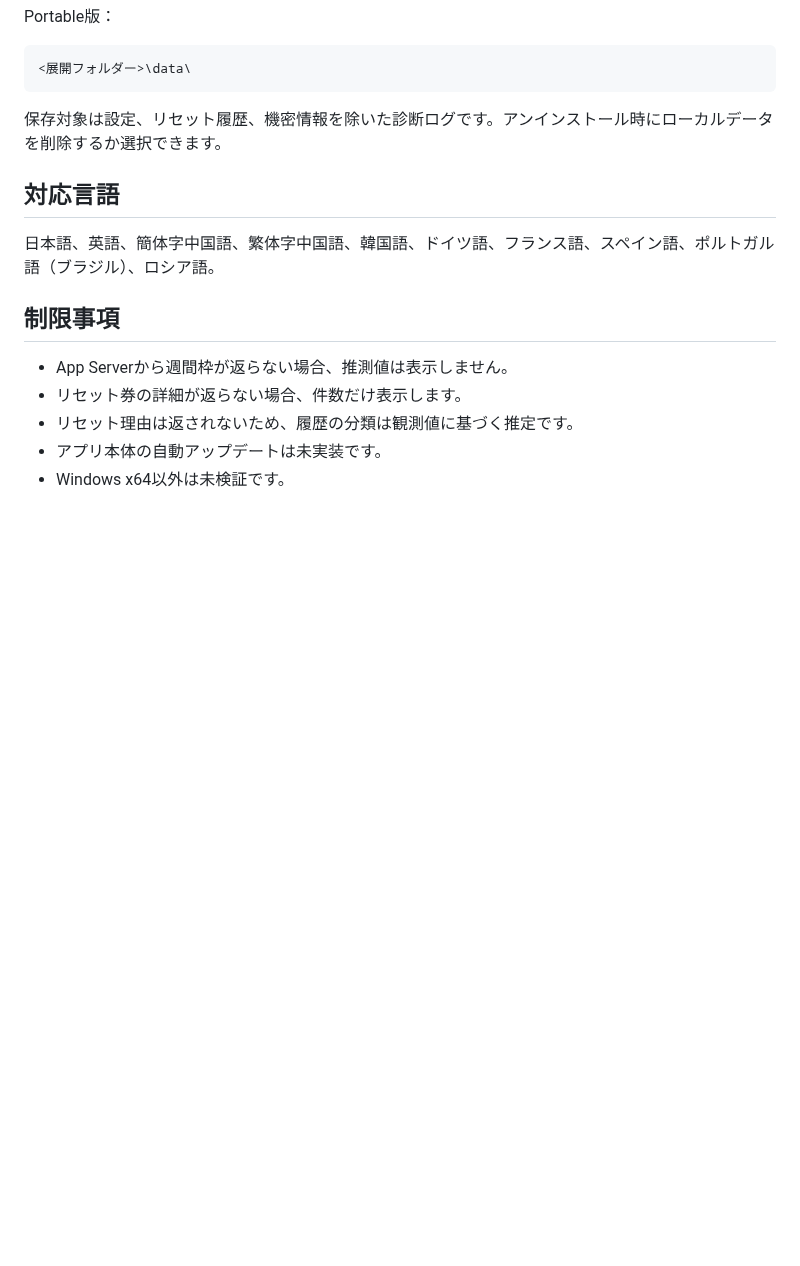
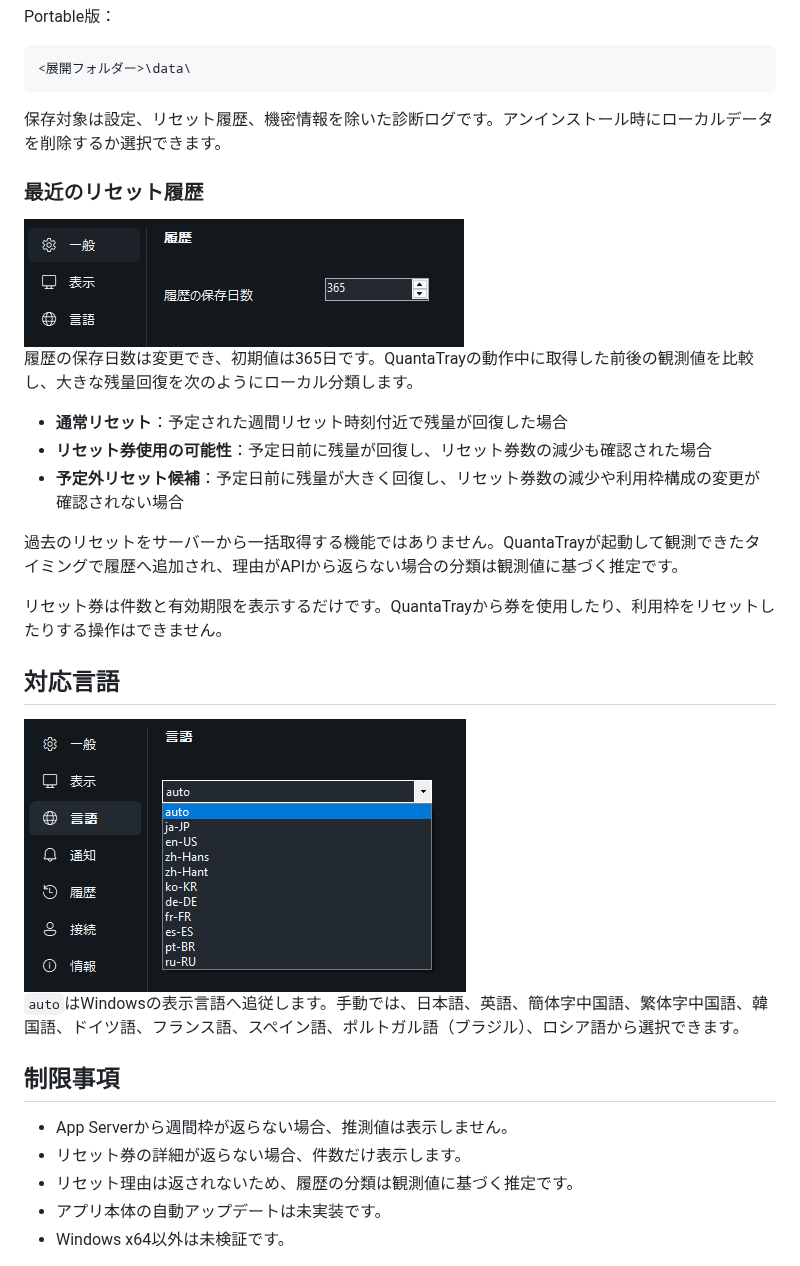
Before and after one commit to ukr8b3g-cmyk/QuotaTray, a Markdown page: README.md, the part around one of its changes. GitHub-like rendering; pictures changed too: docs/images/settings-history-ja.png (added), docs/images/settings-language-ja.png (added); blank space fills up the shorter version.

```diff
--- a/README.md
+++ b/README.md
@@ -106,9 +127,25 @@ Portable版：
 
 保存対象は設定、リセット履歴、機密情報を除いた診断ログです。アンインストール時にローカルデータを削除するか選択できます。
 
+### 最近のリセット履歴
+
+<img width="440" height="128" alt="QuantaTrayの履歴保存設定" src="docs/images/settings-history-ja.png" />
+
+履歴の保存日数は変更でき、初期値は365日です。QuantaTrayの動作中に取得した前後の観測値を比較し、大きな残量回復を次のようにローカル分類します。
+
+- **通常リセット**：予定された週間リセット時刻付近で残量が回復した場合
+- **リセット券使用の可能性**：予定日前に残量が回復し、リセット券数の減少も確認された場合
+- **予定外リセット候補**：予定日前に残量が大きく回復し、リセット券数の減少や利用枠構成の変更が確認されない場合
+
+過去のリセットをサーバーから一括取得する機能ではありません。QuantaTrayが起動して観測できたタイミングで履歴へ追加され、理由がAPIから返らない場合の分類は観測値に基づく推定です。
+
+リセット券は件数と有効期限を表示するだけです。QuantaTrayから券を使用したり、利用枠をリセットしたりする操作はできません。
+
 ## 対応言語
 
-日本語、英語、簡体字中国語、繁体字中国語、韓国語、ドイツ語、フランス語、スペイン語、ポルトガル語（ブラジル）、ロシア語。
+<img width="442" height="273" alt="QuantaTrayの言語設定" src="docs/images/settings-language-ja.png" />
+
+`auto`はWindowsの表示言語へ追従します。手動では、日本語、英語、簡体字中国語、繁体字中国語、韓国語、ドイツ語、フランス語、スペイン語、ポルトガル語（ブラジル）、ロシア語から選択できます。
 
 ## 制限事項
 
```
Also changed, not shown: other parts of README.md (+34 -5 lines), CHANGELOG.md (+2 -0 lines), docs/images/settings-general-ja.png (added), docs/images/tray-menu-ja.png (added), 2 other files.
